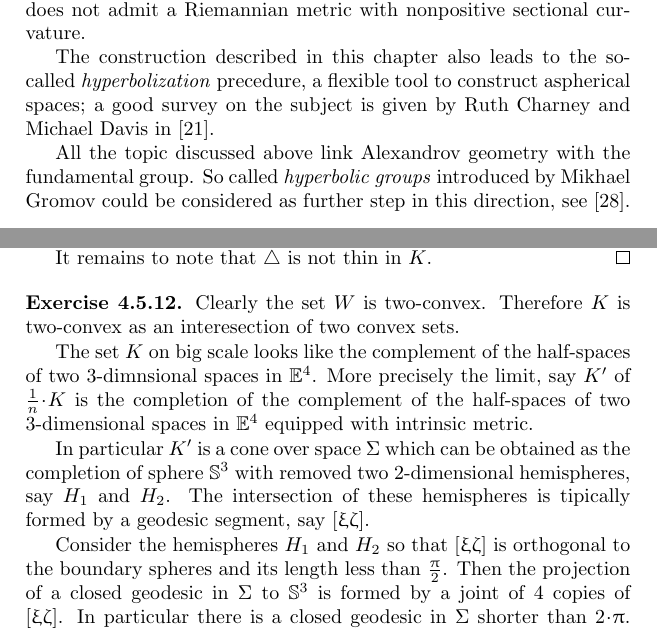
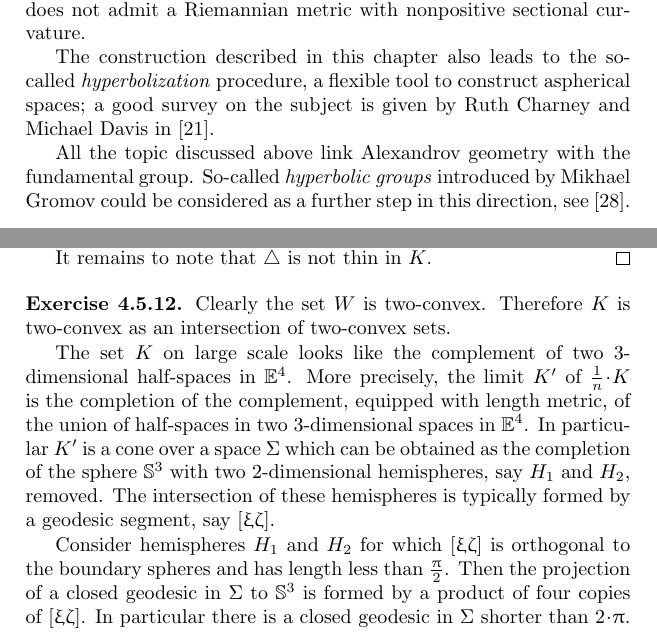
Before and after one commit to anton-petrunin/invitation, a LaTeX thesis (invitation.tex, which reads polyhedral.tex, solutions.tex): two parts of pages 52 and 81 of 88 before the commit and two parts of pages 50 and 79 of 86 after it, joined at a grey line, cut so that both start at the same text. Compiled offline with pdfLaTeX.

Commit message:
solutions.tex

```diff
--- a/polyhedral.tex
+++ b/polyhedral.tex
@@ -962,10 +962,10 @@ and
 Jean-Fran\c{c}ois Lafont in \cite{davis-januszkiewicz-lafont}
 to construct a closed smooth 4-dimensional manifold $M$ with universal cover $\tilde M$ diffeomorphic to $\RR^4$ such that $M$ admits a polyhedral metric which is locally $\Cat{}{0}$, but does not admit a Riemannian metric with nonpositive sectional curvature.
 
-The construction described in this chapter also leads to the so-called {}\emph{hyperbolization} precedure, a flexible tool to construct  aspherical spaces;
+The construction described in this chapter also leads to the so-called {}\emph{hyperbolization} procedure, a flexible tool to construct  aspherical spaces;
 a good survey on the subject is given by Ruth Charney and Michael Davis in \cite{charney-davis}.
 
 All the topic discussed above link Alexandrov geometry with the fundamental group.
-So called {}\emph{hyperbolic groups} introduced by
+So-called {}\emph{hyperbolic groups} introduced by
 Mikhael Gromov
-could be considered as further step in this direction, see \cite{gromov:hyp-groups}.
+could be considered as a further step in this direction, see \cite{gromov:hyp-groups}.
--- a/solutions.tex
+++ b/solutions.tex
@@ -788,19 +788,19 @@ It remains to note that $\triangle$ is not thin in $K$.
 
 \parbf{Exercise~\ref{ex:two-convex-not-a-CAT}.}
 Clearly the set $W$ is two-convex.
-Therefore $K$ is two-convex as an interesection of two convex sets.
+Therefore $K$ is two-convex as an intersection of two-convex sets.
 
-The set $K$ on big scale looks like the complement of the half-spaces of two 3-dimnsional spaces in $\EE^4$.
-More precisely the limit, say $K'$ of $\tfrac1n\cdot K$ is
-the completion of the complement of the half-spaces of two 3-dimensional spaces in $\EE^4$ equipped with intrinsic metric.
+The set $K$ on large scale looks like the complement of two 3-dimensional half-spaces in $\EE^4$.
+More precisely, the limit $K'$ of $\tfrac1n\cdot K$ is
+the completion of the complement, equipped with length metric,
+ of the union of half-spaces in two 3-dimensional spaces in $\EE^4$.
+In particular $K'$ is a cone over a space $\Sigma$ which
+can be obtained as the completion of the sphere $\SS^3$ with  two 2-dimensional hemispheres, say $H_1$ and $H_2$, removed.
+The intersection of these hemispheres is typically formed by a geodesic segment, say $[\xi\zeta]$.
 
-In particular $K'$ is a cone over space $\Sigma$ which
-can be obtained as the completion of sphere $\SS^3$ with removed two 2-dimensional hemispheres, say $H_1$ and $H_2$.
-The intersection of these hemispheres is tipically formed by a geodesic segment, say $[\xi\zeta]$.
-
-Consider the hemispheres $H_1$ and $H_2$ so that $[\xi\zeta]$ is orthogonal to the boundary spheres and its length less than $\tfrac\pi2$.
+Consider  hemispheres $H_1$ and $H_2$ for which $[\xi\zeta]$ is orthogonal to the boundary spheres and has length less than $\tfrac\pi2$.
 Then the projection of a closed geodesic in $\Sigma$ to $\SS^3$
-is formed by a joint of 4 copies of $[\xi\zeta]$.
+is formed by a product of four copies of $[\xi\zeta]$.
 In particular there is a closed geodesic in $\Sigma$ shorter than $2\cdot\pi$.
 Hence $\Sigma$ is not $\Cat{}{1}$
 and therefore $K'$ and consequently $K$ are not $\Cat{}{0}$.
```
Also changed, not shown: billiards.tex (+1 -1 lines), preliminaries.tex (+1 -1 lines), polyhedral.tex (6 more changed lines).
